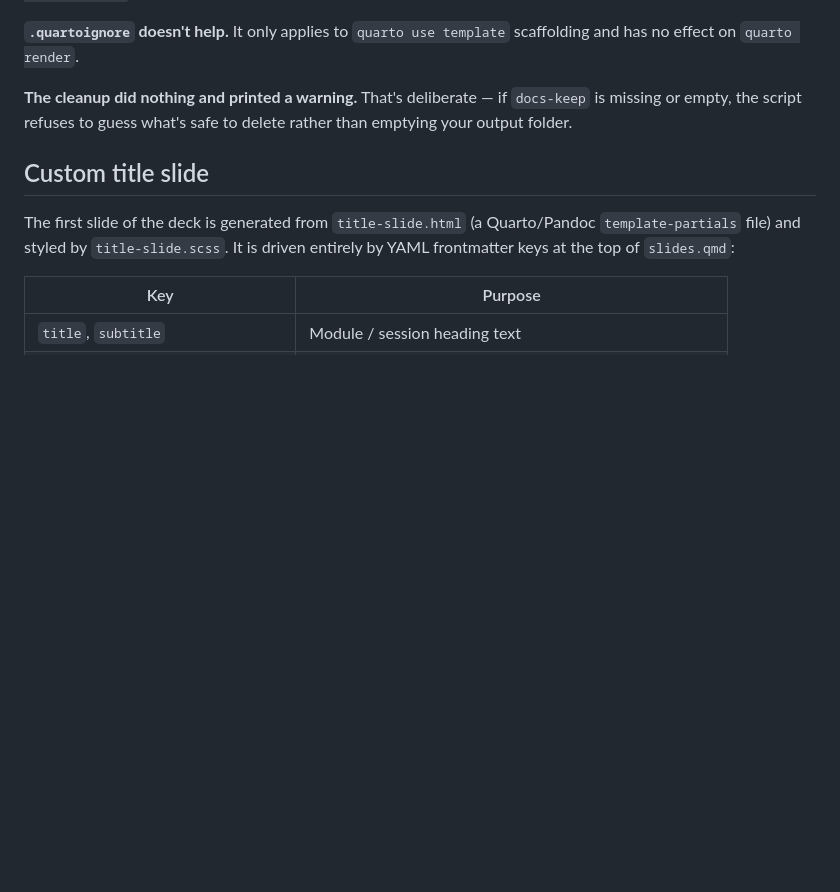
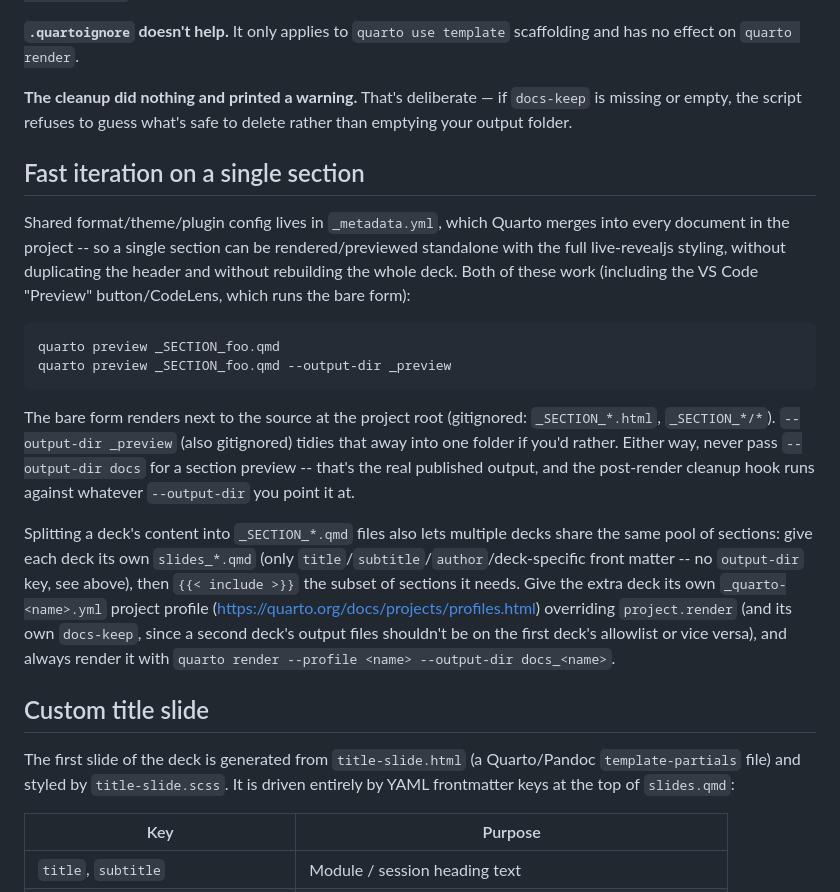
Before and after one commit to hsma-programme/hsma_quarto_slide_template, a Markdown page: README.md, the part around the change. GitHub-like rendering; blank space fills up the shorter version.

Commit message:
Document previewing a single section and sharing sections between decks
Co-Authored-By: Claude Sonnet 5.5 <noreply@anthropic.com>

````diff
--- a/README.md
+++ b/README.md
@@ -66,6 +66,37 @@ Also in `_quarto.yml`, the `render:` list names the deck's entry file. If you re
 
 **The cleanup did nothing and printed a warning.** That's deliberate — if `docs-keep` is missing or empty, the script refuses to guess what's safe to delete rather than emptying your output folder.
 
+## Fast iteration on a single section
+
+Shared format/theme/plugin config lives in `_metadata.yml`, which Quarto
+merges into every document in the project -- so a single section can be
+rendered/previewed standalone with the full live-revealjs styling, without
+duplicating the header and without rebuilding the whole deck. Both of these
+work (including the VS Code "Preview" button/CodeLens, which runs the bare
+form):
+
+```
+quarto preview _SECTION_foo.qmd
+quarto preview _SECTION_foo.qmd --output-dir _preview
+```
+
+The bare form renders next to the source at the project root (gitignored:
+`_SECTION_*.html`, `_SECTION_*/*`). `--output-dir _preview` (also
+gitignored) tidies that away into one folder if you'd rather. Either way,
+never pass `--output-dir docs` for a section preview -- that's the real
+published output, and the post-render cleanup hook runs against whatever
+`--output-dir` you point it at.
+
+Splitting a deck's content into `_SECTION_*.qmd` files also lets multiple
+decks share the same pool of sections: give each deck its own `slides_*.qmd`
+(only `title`/`subtitle`/`author`/deck-specific front matter -- no
+`output-dir` key, see above), then `{{< include >}}` the subset of sections
+it needs. Give the extra deck its own `_quarto-<name>.yml` project profile
+(https://quarto.org/docs/projects/profiles.html) overriding `project.render`
+(and its own `docs-keep`, since a second deck's output files shouldn't be on
+the first deck's allowlist or vice versa), and always render it with
+`quarto render --profile <name> --output-dir docs_<name>`.
+
 ## Custom title slide
 
 The first slide of the deck is generated from `title-slide.html` (a Quarto/Pandoc
````
